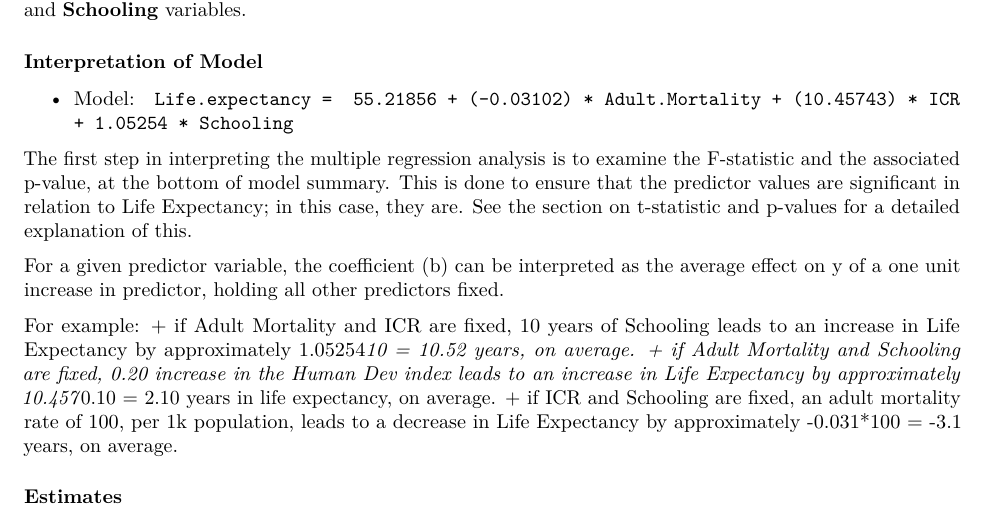
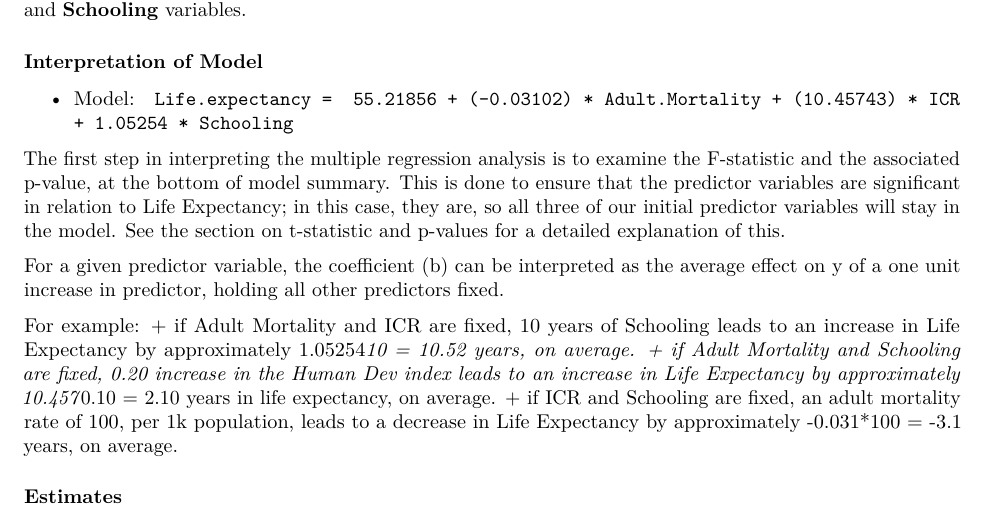
Before and after one commit to hdhelia/Linear-Regression-TE1, an R Markdown document (Team Essay 2/TeamEssay_2.Rmd): part of page 4 of 10, cut so that both start at the same text. Rendered offline with R 4.5, knitr and Pandoc, then LaTeX, with nearby package versions.

Commit message:
Update TeamEssay_2.Rmd

````diff
--- a/Team Essay 2/TeamEssay_2.Rmd
+++ b/Team Essay 2/TeamEssay_2.Rmd
@@ -143,13 +143,14 @@ The **`lm()`** function is used to determine the beta coefficients for the linea
 model <- lm(Life.expectancy ~ Adult.Mortality + ICR + Schooling, data = Life_Exp)
 model
 ```
+
 This result shows the intercept (b0) and the beta coefficients (b1, b2, b3) for the **Adult Mortality**, **ICR**, and **Schooling** variables.
 
 ### Interpretation of Model
 
 + Model: `Life.expectancy =  55.21856 + (-0.03102) * Adult.Mortality + (10.45743) * ICR + 1.05254 * Schooling`
 
-The first step in interpreting the multiple regression analysis is to examine the F-statistic and the associated p-value, at the bottom of model summary. This is done to ensure that the predictor values are significant in relation to Life Expectancy; in this case, they are. See the section on t-statistic and p-values for a detailed explanation of this.
+The first step in interpreting the multiple regression analysis is to examine the F-statistic and the associated p-value, at the bottom of model summary. This is done to ensure that the predictor variables are significant in relation to Life Expectancy; in this case, they are, so all three of our initial predictor variables will stay in the model. See the section on t-statistic and p-values for a detailed explanation of this.
 
 For a given predictor variable, the coefficient (b) can be interpreted as the average effect on y of a one unit increase in predictor, holding all other predictors fixed.
 
````
